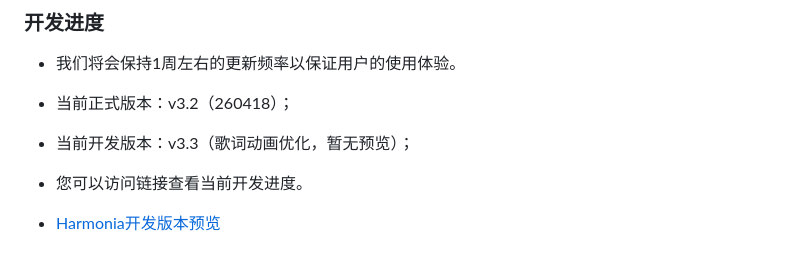
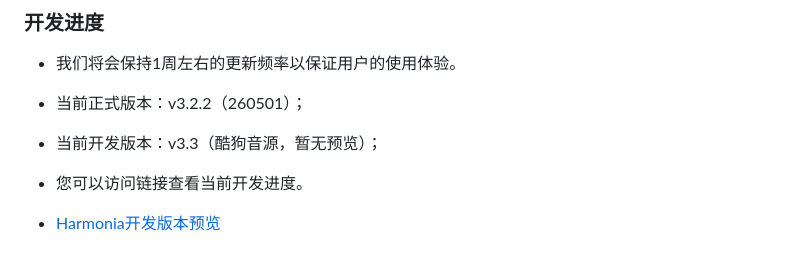
Before and after one commit to beststoryilove/Harmonia-MusicPlayer, a Markdown page: README.md, the part around the change. GitHub-like rendering.

```diff
--- a/README.md
+++ b/README.md
@@ -221,8 +221,8 @@ const BUILTIN_NETEASE_PROXIES = [
 ### 开发进度
 
 - 我们将会保持1周左右的更新频率以保证用户的使用体验。
-- 当前正式版本：v3.2（260418）；
-- 当前开发版本：v3.3（歌词动画优化，暂无预览）；
+- 当前正式版本：v3.2.2（260501）；
+- 当前开发版本：v3.3（酷狗音源，暂无预览）；
 
 - 您可以访问链接查看当前开发进度。
 - [Harmonia开发版本预览](https://809blog.dpdns.org/Harmonia_Pre)
```
